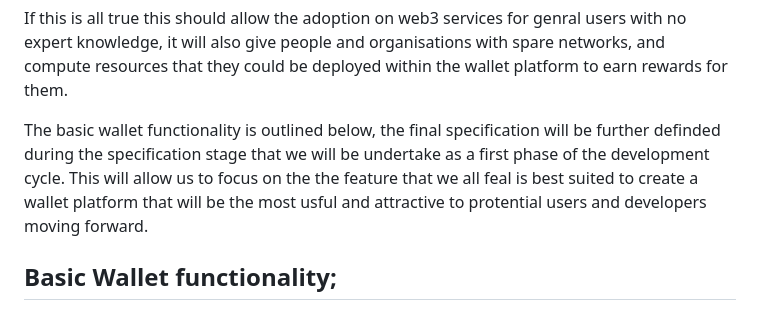
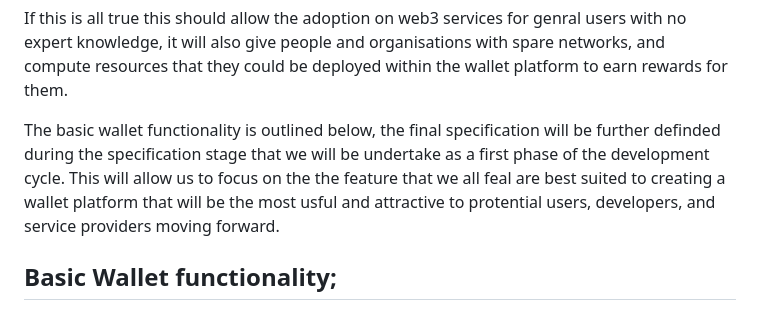
Before and after one commit to eh7/wallet-platform, a Markdown page: README.md, the part around the change. Rendered like a GitHub page.

Commit message:
update README in main

```diff
--- a/README.md
+++ b/README.md
@@ -12,7 +12,7 @@ The main driver in the development of the platform is to create a network that a
 
 If this is all true this should allow the adoption on web3 services for genral users with no expert knowledge, it will also give people and organisations with spare networks, and compute resources that they could be deployed within the wallet platform to earn rewards for them.
 
-The basic wallet functionality is outlined below, the final specification will be further definded during the specification stage that we will be undertake as a first phase of the development cycle. This will allow us to focus on the the feature that we all feal is best suited to create a wallet platform that will be the most usful and attractive to protential users and developers moving forward.
+The basic wallet functionality is outlined below, the final specification will be further definded during the specification stage that we will be undertake as a first phase of the development cycle. This will allow us to focus on the the feature that we all feal are best suited to creating a wallet platform that will be the most usful and attractive to protential users, developers, and service providers moving forward.
 
 ## Basic Wallet functionality;
 
```
